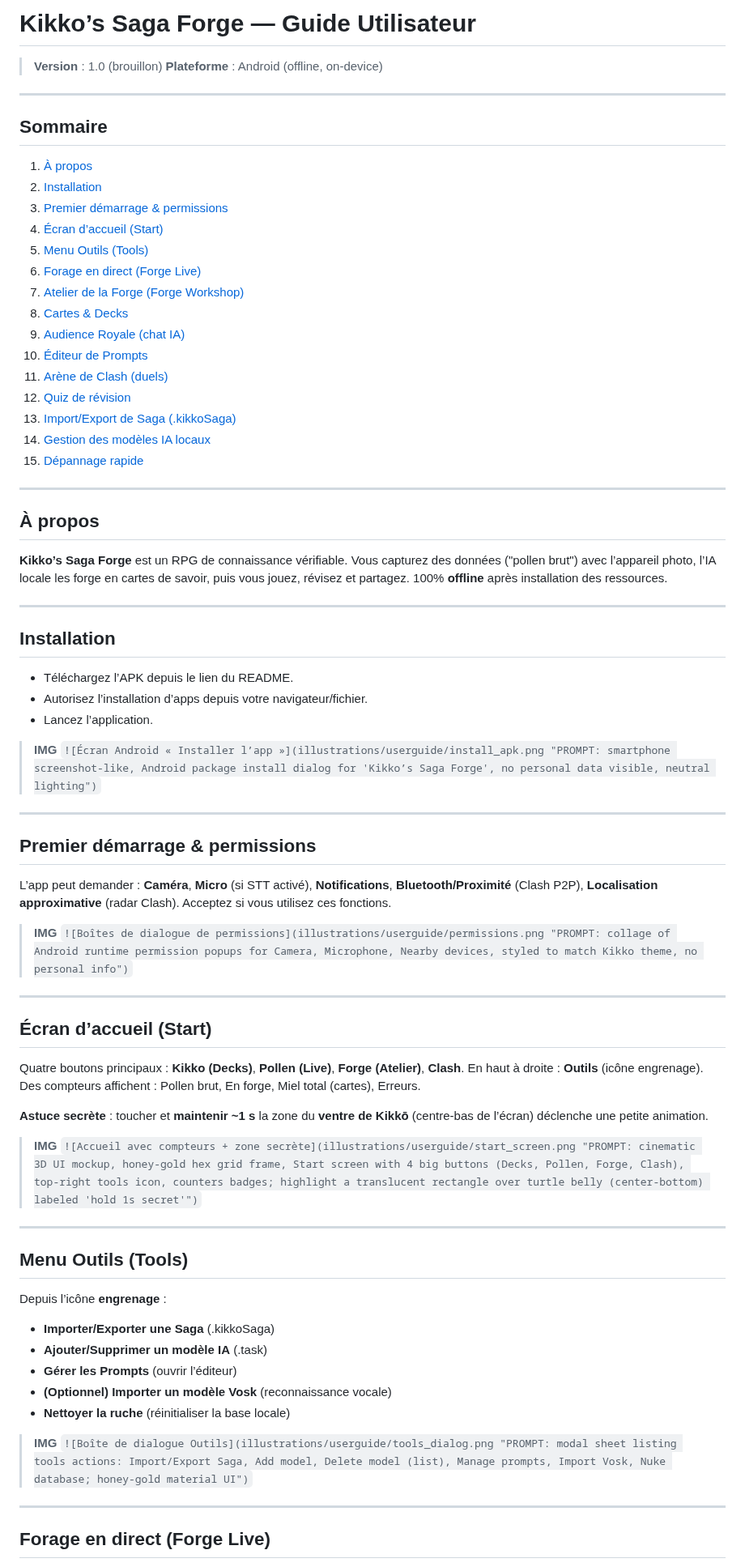
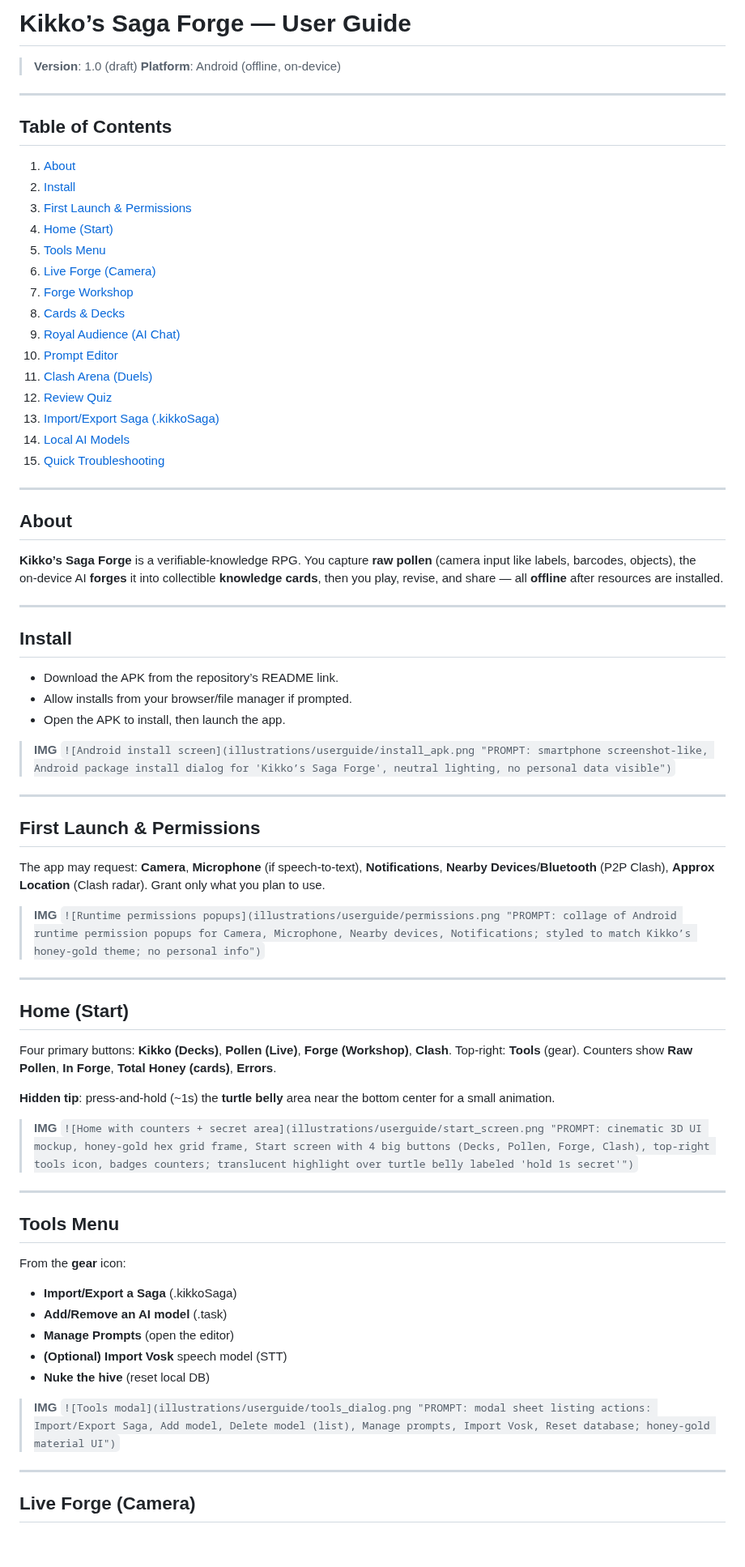
Before and after one commit to kurodohenroonsen/Kikko-s-Saga-Forge---The-Gemma-3n-Impact-Challenge, a Markdown page: doc/user_guide.md, the part around one of its changes. Shown at 81% size. Drawn GitHub-style; blank space fills up the shorter version.

```diff
--- a/doc/user_guide.md
+++ b/doc/user_guide.md
@@ -1,81 +1,81 @@
-# Kikko’s Saga Forge — Guide Utilisateur
+# Kikko’s Saga Forge — User Guide
 
-> **Version** : 1.0 (brouillon)
-> **Plateforme** : Android (offline, on-device)
+> **Version**: 1.0 (draft)
+> **Platform**: Android (offline, on‑device)
 
 ---
 
-## Sommaire
+## Table of Contents
 
-1. [À propos](#à-propos)
-2. [Installation](#installation)
-3. [Premier démarrage & permissions](#premier-démarrage--permissions)
-4. [Écran d’accueil (Start)](#écran-daccueil-start)
-5. [Menu Outils (Tools)](#menu-outils-tools)
-6. [Forage en direct (Forge Live)](#forage-en-direct-forge-live)
-7. [Atelier de la Forge (Forge Workshop)](#atelier-de-la-forge-forge-workshop)
-8. [Cartes & Decks](#cartes--decks)
-9. [Audience Royale (chat IA)](#audience-royale-chat-ia)
-10. [Éditeur de Prompts](#éditeur-de-prompts)
-11. [Arène de Clash (duels)](#arène-de-clash-duels)
-12. [Quiz de révision](#quiz-de-révision)
-13. [Import/Export de Saga (.kikkoSaga)](#importexport-de-saga-kikkosaga)
-14. [Gestion des modèles IA locaux](#gestion-des-modèles-ia-locaux)
-15. [Dépannage rapide](#dépannage-rapide)
+1. [About](#about)
+2. [Install](#install)
+3. [First Launch & Permissions](#first-launch--permissions)
+4. [Home (Start)](#home-start)
+5. [Tools Menu](#tools-menu)
+6. [Live Forge (Camera)](#live-forge-camera)
+7. [Forge Workshop](#forge-workshop)
+8. [Cards & Decks](#cards--decks)
+9. [Royal Audience (AI Chat)](#royal-audience-ai-chat)
+10. [Prompt Editor](#prompt-editor)
+11. [Clash Arena (Duels)](#clash-arena-duels)
+12. [Review Quiz](#review-quiz)
+13. [Import/Export Saga (.kikkoSaga)](#importexport-saga-kikkosaga)
+14. [Local AI Models](#local-ai-models)
+15. [Quick Troubleshooting](#quick-troubleshooting)
 
 ---
 
-## À propos
+## About
 
-**Kikko’s Saga Forge** est un RPG de connaissance vérifiable. Vous capturez des données ("pollen brut") avec l’appareil photo, l’IA locale les forge en cartes de savoir, puis vous jouez, révisez et partagez. 100% **offline** après installation des ressources.
+**Kikko’s Saga Forge** is a verifiable‑knowledge RPG. You capture **raw pollen** (camera input like labels, barcodes, objects), the on‑device AI **forges** it into collectible **knowledge cards**, then you play, revise, and share — all **offline** after resources are installed.
 
 ---
 
-## Installation
+## Install
 
-* Téléchargez l’APK depuis le lien du README.
-* Autorisez l’installation d’apps depuis votre navigateur/fichier.
-* Lancez l’application.
+* Download the APK from the repository’s README link.
+* Allow installs from your browser/file manager if prompted.
+* Open the APK to install, then launch the app.
 
 > **IMG**
-> `![Écran Android « Installer l’app »](illustrations/userguide/install_apk.png "PROMPT: smartphone screenshot-like, Android package install dialog for 'Kikko’s Saga Forge', no personal data visible, neutral lighting")`
+> `![Android install screen](illustrations/userguide/install_apk.png "PROMPT: smartphone screenshot-like, Android package install dialog for 'Kikko’s Saga Forge', neutral lighting, no personal data visible")`
 
 ---
 
-## Premier démarrage & permissions
+## First Launch & Permissions
 
-L’app peut demander : **Caméra**, **Micro** (si STT activé), **Notifications**, **Bluetooth/Proximité** (Clash P2P), **Localisation approximative** (radar Clash). Acceptez si vous utilisez ces fonctions.
+The app may request: **Camera**, **Microphone** (if speech-to-text), **Notifications**, **Nearby Devices**/**Bluetooth** (P2P Clash), **Approx Location** (Clash radar). Grant only what you plan to use.
 
 > **IMG**
-> `![Boîtes de dialogue de permissions](illustrations/userguide/permissions.png "PROMPT: collage of Android runtime permission popups for Camera, Microphone, Nearby devices, styled to match Kikko theme, no personal info")`
+> `![Runtime permissions popups](illustrations/userguide/permissions.png "PROMPT: collage of Android runtime permission popups for Camera, Microphone, Nearby devices, Notifications; styled to match Kikko’s honey-gold theme; no personal info")`
 
 ---
 
-## Écran d’accueil (Start)
+## Home (Start)
 
-Quatre boutons principaux : **Kikko (Decks)**, **Pollen (Live)**, **Forge (Atelier)**, **Clash**. En haut à droite : **Outils** (icône engrenage). Des compteurs affichent : Pollen brut, En forge, Miel total (cartes), Erreurs.
+Four primary buttons: **Kikko (Decks)**, **Pollen (Live)**, **Forge (Workshop)**, **Clash**. Top‑right: **Tools** (gear). Counters show **Raw Pollen**, **In Forge**, **Total Honey (cards)**, **Errors**.
 
-**Astuce secrète** : toucher et **maintenir \~1 s** la zone du **ventre de Kikkō** (centre-bas de l’écran) déclenche une petite animation.
+**Hidden tip**: press‑and‑hold (\~1s) the **turtle belly** area near the bottom center for a small animation.
 
 > **IMG**
-> `![Accueil avec compteurs + zone secrète](illustrations/userguide/start_screen.png "PROMPT: cinematic 3D UI mockup, honey-gold hex grid frame, Start screen with 4 big buttons (Decks, Pollen, Forge, Clash), top-right tools icon, counters badges; highlight a translucent rectangle over turtle belly (center-bottom) labeled 'hold 1s secret'")`
+> `![Home with counters + secret area](illustrations/userguide/start_screen.png "PROMPT: cinematic 3D UI mockup, honey-gold hex grid frame, Start screen with 4 big buttons (Decks, Pollen, Forge, Clash), top-right tools icon, badges counters; translucent highlight over turtle belly labeled 'hold 1s secret'")`
 
 ---
 
-## Menu Outils (Tools)
+## Tools Menu
 
-Depuis l’icône **engrenage** :
+From the **gear** icon:
 
-* **Importer/Exporter une Saga** (.kikkoSaga)
-* **Ajouter/Supprimer un modèle IA** (.task)
-* **Gérer les Prompts** (ouvrir l’éditeur)
-* **(Optionnel) Importer un modèle Vosk** (reconnaissance vocale)
-* **Nettoyer la ruche** (réinitialiser la base locale)
+* **Import/Export a Saga** (.kikkoSaga)
+* **Add/Remove an AI model** (.task)
+* **Manage Prompts** (open the editor)
+* **(Optional) Import Vosk** speech model (STT)
+* **Nuke the hive** (reset local DB)
 
 > **IMG**
-> `![Boîte de dialogue Outils](illustrations/userguide/tools_dialog.png "PROMPT: modal sheet listing tools actions: Import/Export Saga, Add model, Delete model (list), Manage prompts, Import Vosk, Nuke database; honey-gold material UI")`
+> `![Tools modal](illustrations/userguide/tools_dialog.png "PROMPT: modal sheet listing actions: Import/Export Saga, Add model, Delete model (list), Manage prompts, Import Vosk, Reset database; honey-gold material UI")`
 
 ---
 
-## Forage en direct (Forge Live)
+## Live Forge (Camera)
 
```
Also changed, not shown: other parts of doc/user_guide.md (+48 -48 lines).
